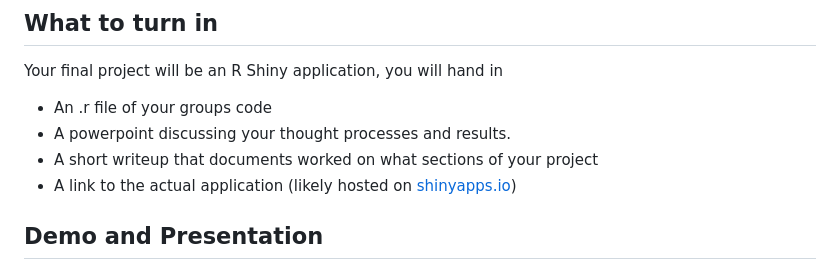
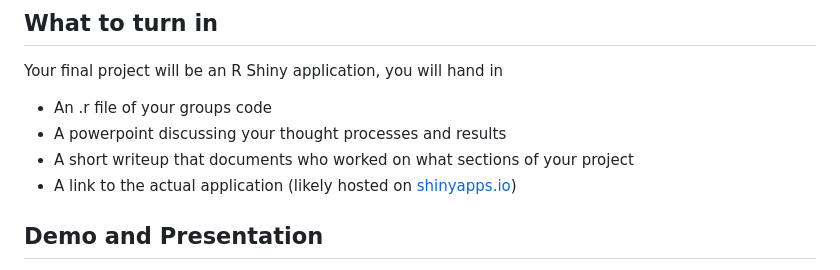
Before and after one commit to Prof-Lasher/BIFX551_SPRING24, a Markdown page: Week 11/README.md, the part around the change. GitHub-like rendering.

Commit message:
Spelling errors

```diff
--- a/Week 11/README.md
+++ b/Week 11/README.md
@@ -39,8 +39,8 @@ Make literally any graph interactive. Feel free to adjust one of the built-in ex
 ## What to turn in
 Your final project will be an R Shiny application, you will hand in
 - An .r file of your groups code
-- A powerpoint discussing your thought processes and results.
-- A short writeup that documents worked on what sections of your project
+- A powerpoint discussing your thought processes and results
+- A short writeup that documents who worked on what sections of your project
 - A link to the actual application (likely hosted on [shinyapps.io](shinyapps.io))
 
 ## Demo and Presentation
```
